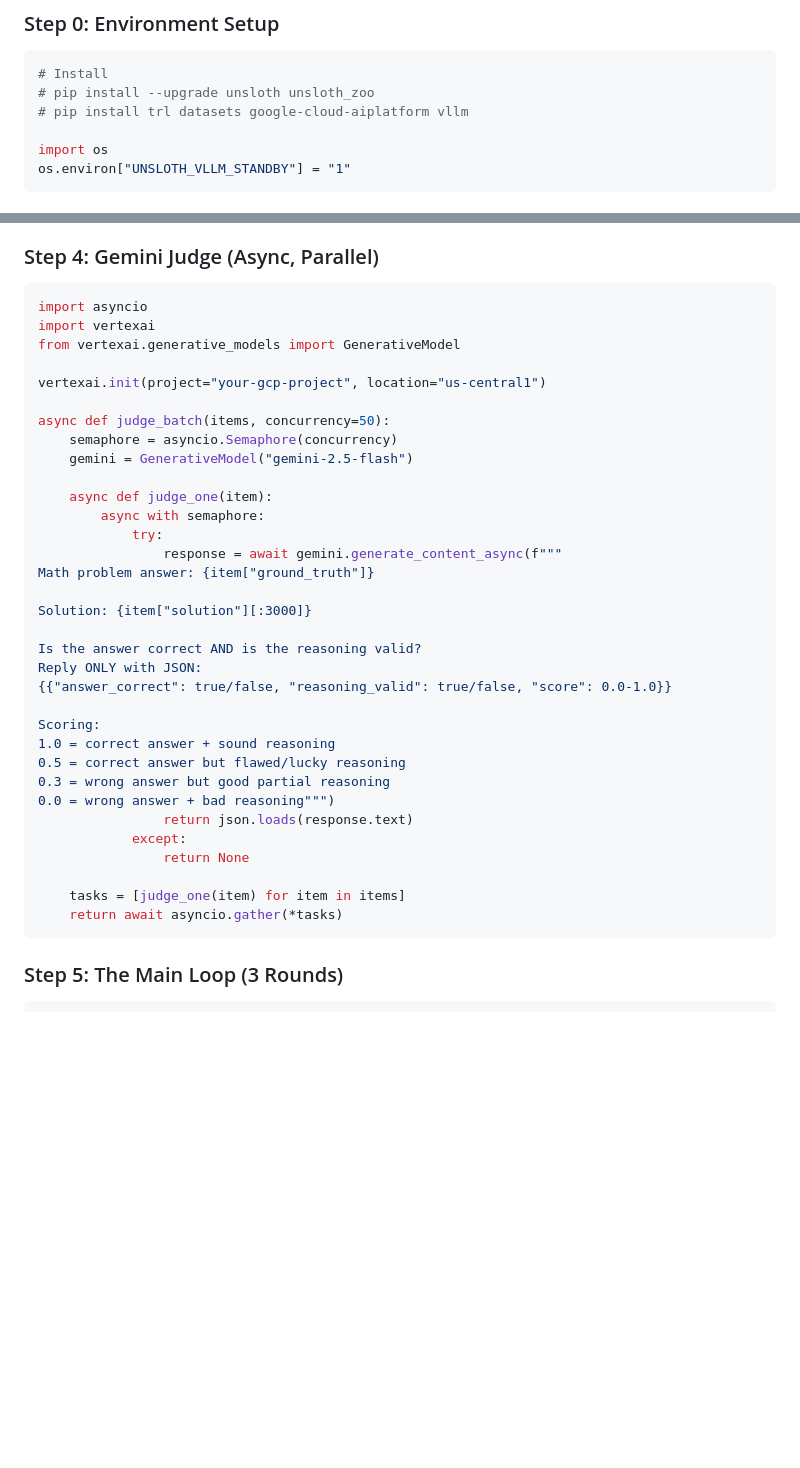
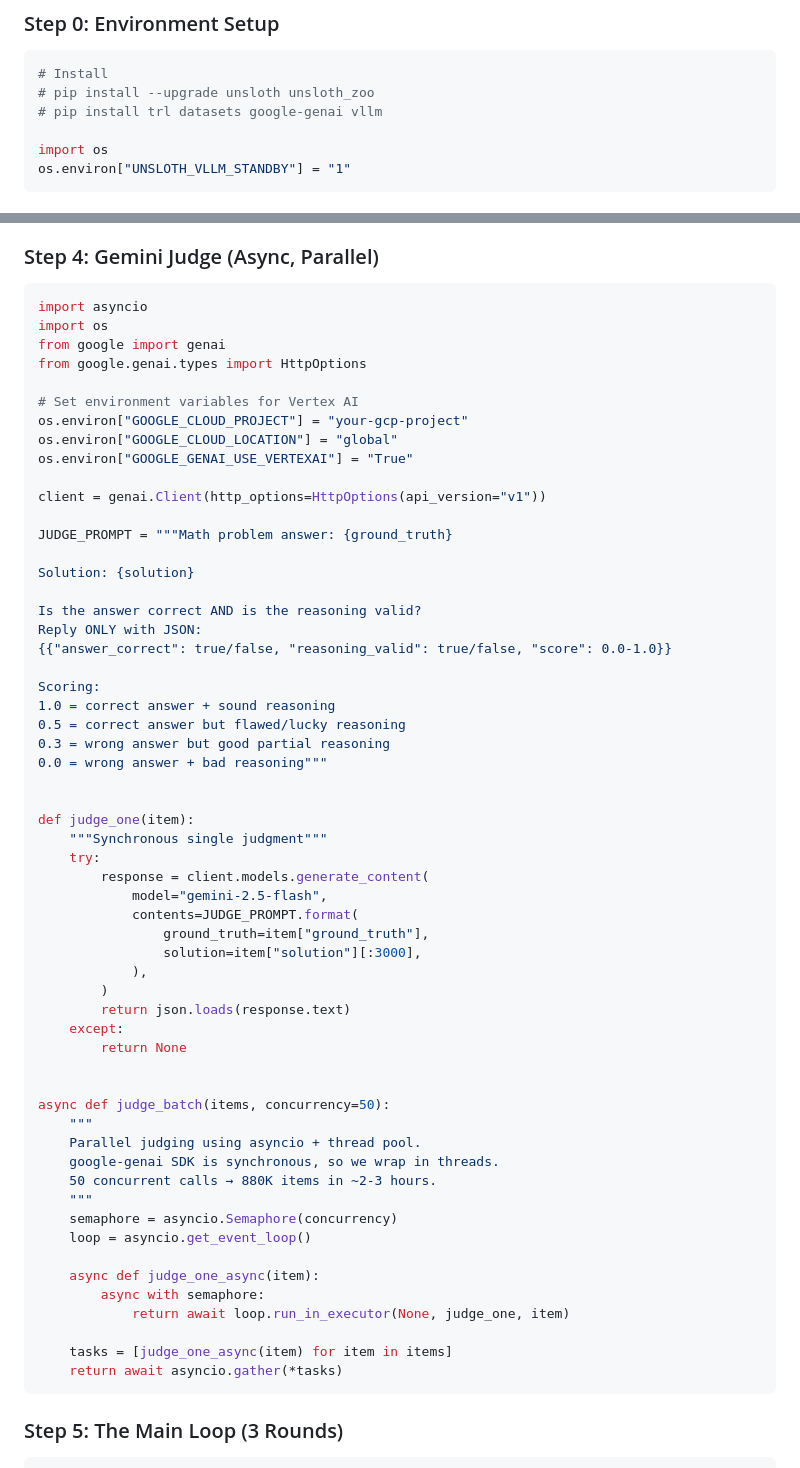
Before and after one commit to ritwikareddykancharla/aimo-math-reasoner, a Markdown page: AIMO3_ITERATIVE_DPO_WITH_GEMINI_JUDGE.md, 2 parts joined by grey strips. Drawn GitHub-style; blank space fills up the shorter version.

Commit message:
Update package imports and judge function for Gemini

````diff
--- a/AIMO3_ITERATIVE_DPO_WITH_GEMINI_JUDGE.md
+++ b/AIMO3_ITERATIVE_DPO_WITH_GEMINI_JUDGE.md
@@ -161,7 +161,7 @@ Submit all 3 to the leaderboard and pick the best scorer.
 ```python
 # Install
 # pip install --upgrade unsloth unsloth_zoo
-# pip install trl datasets google-cloud-aiplatform vllm
+# pip install trl datasets google-genai vllm
 
 import os
 os.environ["UNSLOTH_VLLM_STANDBY"] = "1"
@@ -229,22 +229,20 @@ def check_answer(predicted, ground_truth):
 
 ```python
 import asyncio
-import vertexai
-from vertexai.generative_models import GenerativeModel
+import os
+from google import genai
+from google.genai.types import HttpOptions
 
-vertexai.init(project="your-gcp-project", location="us-central1")
+# Set environment variables for Vertex AI
+os.environ["GOOGLE_CLOUD_PROJECT"] = "your-gcp-project"
+os.environ["GOOGLE_CLOUD_LOCATION"] = "global"
+os.environ["GOOGLE_GENAI_USE_VERTEXAI"] = "True"
 
-async def judge_batch(items, concurrency=50):
-    semaphore = asyncio.Semaphore(concurrency)
-    gemini = GenerativeModel("gemini-2.5-flash")
+client = genai.Client(http_options=HttpOptions(api_version="v1"))
 
-    async def judge_one(item):
-        async with semaphore:
-            try:
-                response = await gemini.generate_content_async(f"""
-Math problem answer: {item["ground_truth"]}
+JUDGE_PROMPT = """Math problem answer: {ground_truth}
 
-Solution: {item["solution"][:3000]}
+Solution: {solution}
 
 Is the answer correct AND is the reasoning valid?
 Reply ONLY with JSON:
@@ -254,12 +252,38 @@ Scoring:
 1.0 = correct answer + sound reasoning
 0.5 = correct answer but flawed/lucky reasoning
 0.3 = wrong answer but good partial reasoning
-0.0 = wrong answer + bad reasoning""")
-                return json.loads(response.text)
-            except:
-                return None
+0.0 = wrong answer + bad reasoning"""
 
-    tasks = [judge_one(item) for item in items]
+
+def judge_one(item):
+    """Synchronous single judgment"""
+    try:
+        response = client.models.generate_content(
+            model="gemini-2.5-flash",
+            contents=JUDGE_PROMPT.format(
+                ground_truth=item["ground_truth"],
+                solution=item["solution"][:3000],
+            ),
+        )
+        return json.loads(response.text)
+    except:
+        return None
+
+
+async def judge_batch(items, concurrency=50):
+    """
+    Parallel judging using asyncio + thread pool.
+    google-genai SDK is synchronous, so we wrap in threads.
+    50 concurrent calls → 880K items in ~2-3 hours.
+    """
+    semaphore = asyncio.Semaphore(concurrency)
+    loop = asyncio.get_event_loop()
+
+    async def judge_one_async(item):
+        async with semaphore:
+            return await loop.run_in_executor(None, judge_one, item)
+
+    tasks = [judge_one_async(item) for item in items]
     return await asyncio.gather(*tasks)
 ```
 
````
